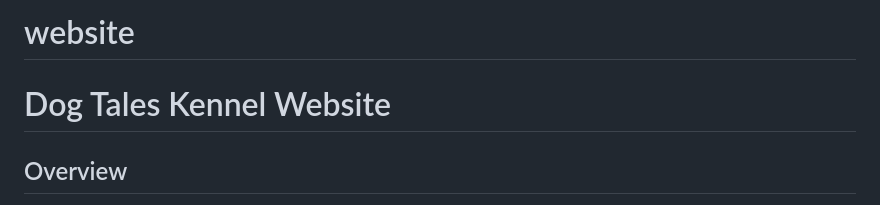
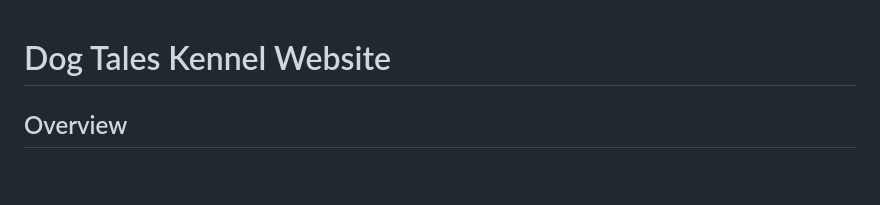
Before and after one commit to dogtales/website, a Markdown page: README.md, the part around the change. Drawn GitHub-style; blank space fills up the shorter version.

Commit message:
Change on the readme

```diff
--- a/README.md
+++ b/README.md
@@ -1,4 +1,4 @@
-# website
+
 # Dog Tales Kennel Website
 
 ## Overview
```
